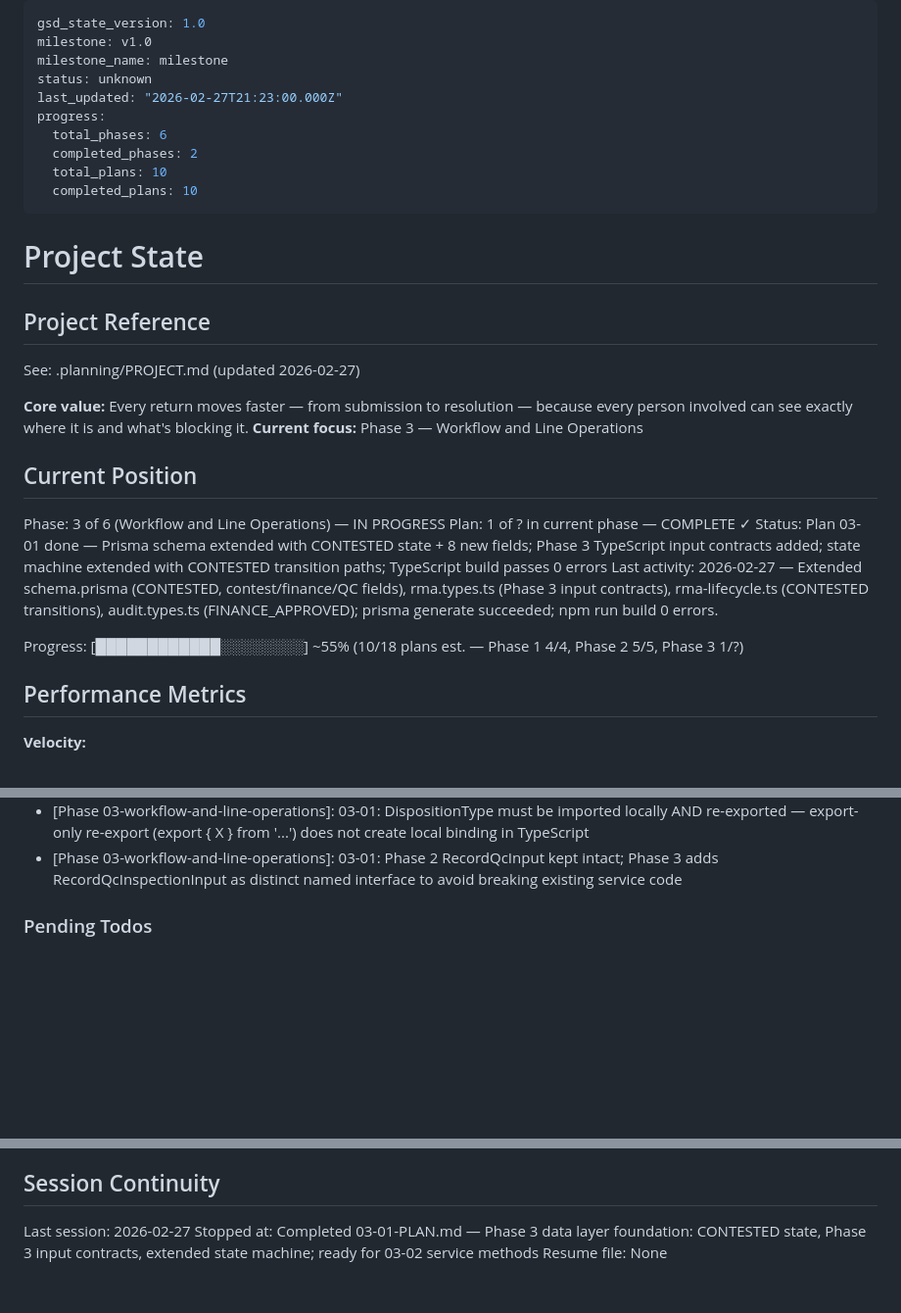
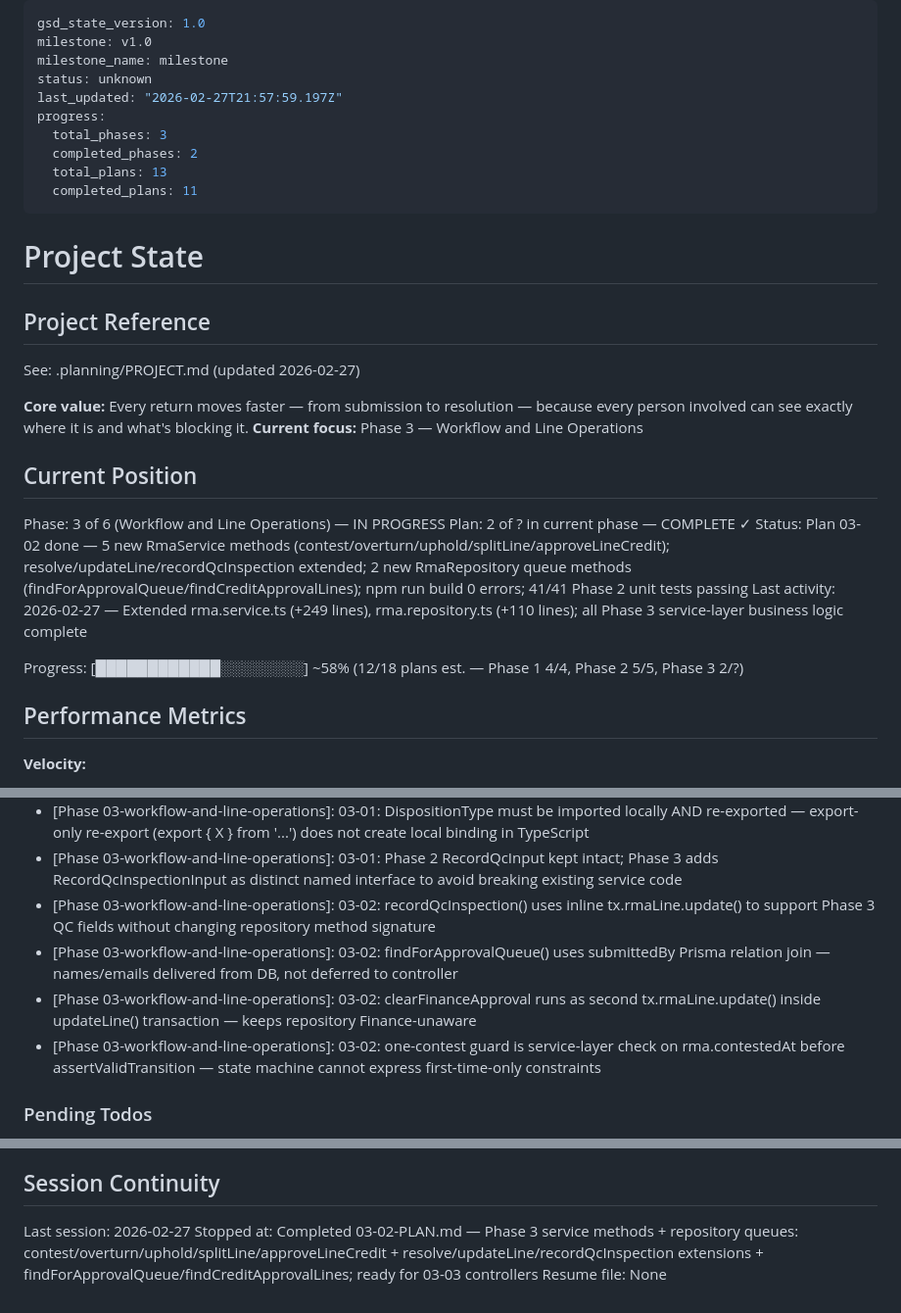
Before and after one commit to megan-delia/megan-delia.github.io, a Markdown page: .planning/STATE.md, 3 parts joined by grey strips. Shown at 98% size. Drawn GitHub-style; blank space fills up the shorter version.

Commit message:
docs(03-02): complete Phase 3 Plan 02 — service methods and repository queues
- 03-02-SUMMARY.md: documents 5 new RmaService methods, 3 modified methods, 2 new repository query methods
- STATE.md: updated position to Plan 2 complete, added 4 key decisions, updated session continuity
- ROADMAP.md: updated Phase 3 plan progress (2/4 summaries)

```diff
--- a/.planning/STATE.md
+++ b/.planning/STATE.md
@@ -3,12 +3,12 @@ gsd_state_version: 1.0
 milestone: v1.0
 milestone_name: milestone
 status: unknown
-last_updated: "2026-02-27T21:23:00.000Z"
+last_updated: "2026-02-27T21:57:59.197Z"
 progress:
-  total_phases: 6
+  total_phases: 3
   completed_phases: 2
-  total_plans: 10
-  completed_plans: 10
+  total_plans: 13
+  completed_plans: 11
 ---
 
 # Project State
@@ -23,11 +23,11 @@ See: .planning/PROJECT.md (updated 2026-02-27)
 ## Current Position
 
 Phase: 3 of 6 (Workflow and Line Operations) — IN PROGRESS
-Plan: 1 of ? in current phase — COMPLETE ✓
-Status: Plan 03-01 done — Prisma schema extended with CONTESTED state + 8 new fields; Phase 3 TypeScript input contracts added; state machine extended with CONTESTED transition paths; TypeScript build passes 0 errors
-Last activity: 2026-02-27 — Extended schema.prisma (CONTESTED, contest/finance/QC fields), rma.types.ts (Phase 3 input contracts), rma-lifecycle.ts (CONTESTED transitions), audit.types.ts (FINANCE_APPROVED); prisma generate succeeded; npm run build 0 errors.
+Plan: 2 of ? in current phase — COMPLETE ✓
+Status: Plan 03-02 done — 5 new RmaService methods (contest/overturn/uphold/splitLine/approveLineCredit); resolve/updateLine/recordQcInspection extended; 2 new RmaRepository queue methods (findForApprovalQueue/findCreditApprovalLines); npm run build 0 errors; 41/41 Phase 2 unit tests passing
+Last activity: 2026-02-27 — Extended rma.service.ts (+249 lines), rma.repository.ts (+110 lines); all Phase 3 service-layer business logic complete
 
-Progress: [████████████░░░░░░░░] ~55% (10/18 plans est. — Phase 1 4/4, Phase 2 5/5, Phase 3 1/?)
+Progress: [████████████░░░░░░░░] ~58% (12/18 plans est. — Phase 1 4/4, Phase 2 5/5, Phase 3 2/?)
 
 ## Performance Metrics
 
@@ -101,6 +102,10 @@ Recent decisions affecting current work:
 - [Phase 03-workflow-and-line-operations]: 03-01: CONTESTED state exits to APPROVED (overturn) or CLOSED (uphold) — REJECTED remains terminal; CONTESTED is a separate state reached from REJECTED
 - [Phase 03-workflow-and-line-operations]: 03-01: DispositionType must be imported locally AND re-exported — export-only re-export (export { X } from '...') does not create local binding in TypeScript
 - [Phase 03-workflow-and-line-operations]: 03-01: Phase 2 RecordQcInput kept intact; Phase 3 adds RecordQcInspectionInput as distinct named interface to avoid breaking existing service code
+- [Phase 03-workflow-and-line-operations]: 03-02: recordQcInspection() uses inline tx.rmaLine.update() to support Phase 3 QC fields without changing repository method signature
+- [Phase 03-workflow-and-line-operations]: 03-02: findForApprovalQueue() uses submittedBy Prisma relation join — names/emails delivered from DB, not deferred to controller
+- [Phase 03-workflow-and-line-operations]: 03-02: clearFinanceApproval runs as second tx.rmaLine.update() inside updateLine() transaction — keeps repository Finance-unaware
+- [Phase 03-workflow-and-line-operations]: 03-02: one-contest guard is service-layer check on rma.contestedAt before assertValidTransition — state machine cannot express first-time-only constraints
 
 ### Pending Todos
 
@@ -118,5 +123,5 @@ Recent decisions affecting current work:
 ## Session Continuity
 
 Last session: 2026-02-27
-Stopped at: Completed 03-01-PLAN.md — Phase 3 data layer foundation: CONTESTED state, Phase 3 input contracts, extended state machine; ready for 03-02 service methods
+Stopped at: Completed 03-02-PLAN.md — Phase 3 service methods + repository queues: contest/overturn/uphold/splitLine/approveLineCredit + resolve/updateLine/recordQcInspection extensions + findForApprovalQueue/findCreditApprovalLines; ready for 03-03 controllers
 Resume file: None
```
Also changed, not shown: other parts of .planning/STATE.md (+1 -0 lines), .planning/ROADMAP.md (+1 -1 lines), 1 other file.
